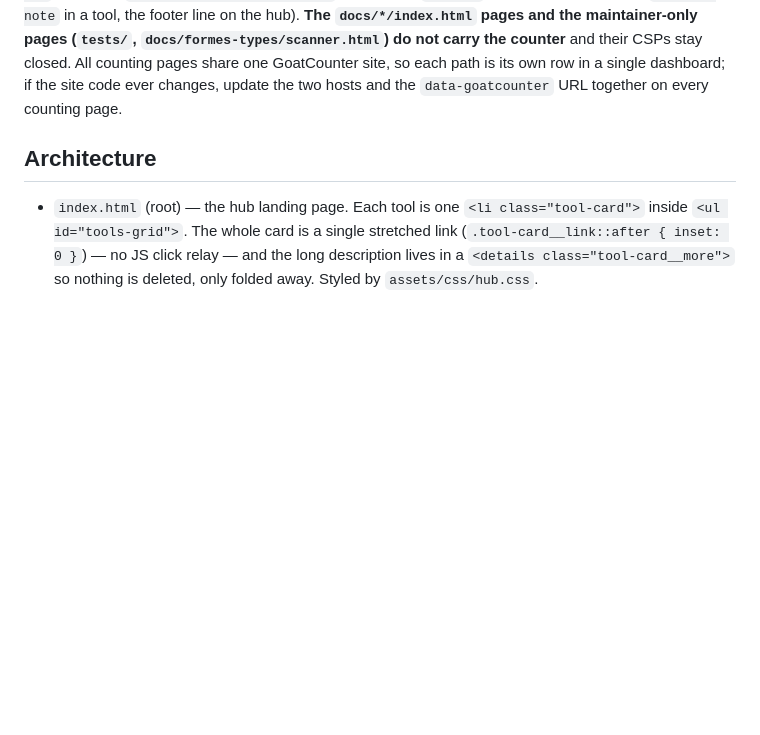
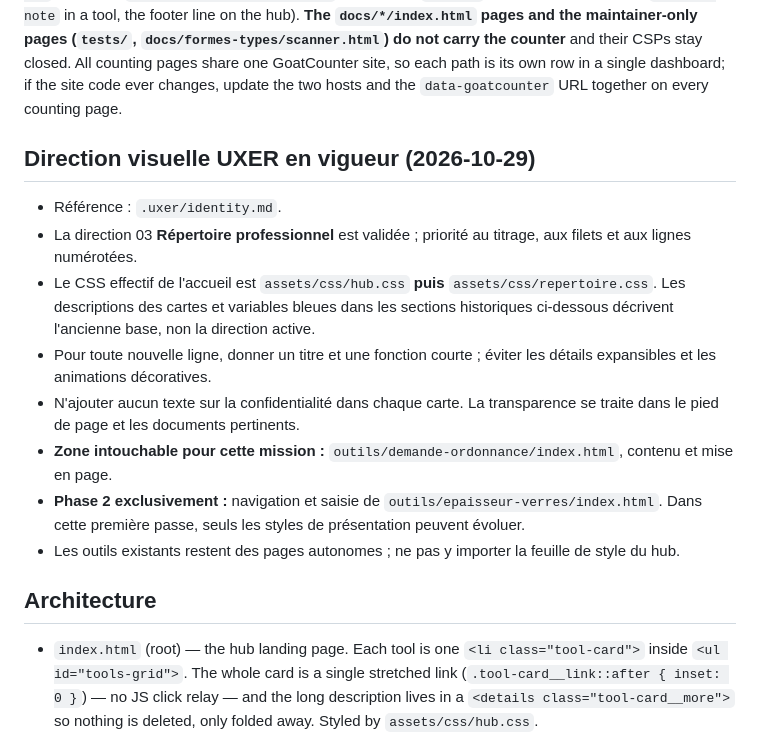
Before and after one commit to J-Rbs91/Hub_Tools_N_Templates, a Markdown page: CLAUDE.md, the part around the change. Drawn GitHub-style; blank space fills up the shorter version.

Commit message:
HF-UXER: documenter le nouveau langage visuel dans CLAUDE.md

```diff
--- a/CLAUDE.md
+++ b/CLAUDE.md
@@ -31,6 +31,17 @@ counting host in `img-src`/`connect-src`, ships the `<script data-goatcounter…
 counting pages share one GoatCounter site, so each path is its own row in a single dashboard;
 if the site code ever changes, update the two hosts and the `data-goatcounter` URL together on
 every counting page.
+
+## Direction visuelle UXER en vigueur (2026-10-29)
+
+- Référence : `.uxer/identity.md`.
+- La direction 03 **Répertoire professionnel** est validée ; priorité au titrage, aux filets et aux lignes numérotées.
+- Le CSS effectif de l'accueil est `assets/css/hub.css` **puis** `assets/css/repertoire.css`. Les descriptions des cartes et variables bleues dans les sections historiques ci-dessous décrivent l'ancienne base, non la direction active.
+- Pour toute nouvelle ligne, donner un titre et une fonction courte ; éviter les détails expansibles et les animations décoratives.
+- N'ajouter aucun texte sur la confidentialité dans chaque carte. La transparence se traite dans le pied de page et les documents pertinents.
+- **Zone intouchable pour cette mission :** `outils/demande-ordonnance/index.html`, contenu et mise en page.
+- **Phase 2 exclusivement :** navigation et saisie de `outils/epaisseur-verres/index.html`. Dans cette première passe, seuls les styles de présentation peuvent évoluer.
+- Les outils existants restent des pages autonomes ; ne pas y importer la feuille de style du hub.
 
 ## Architecture
 
```
